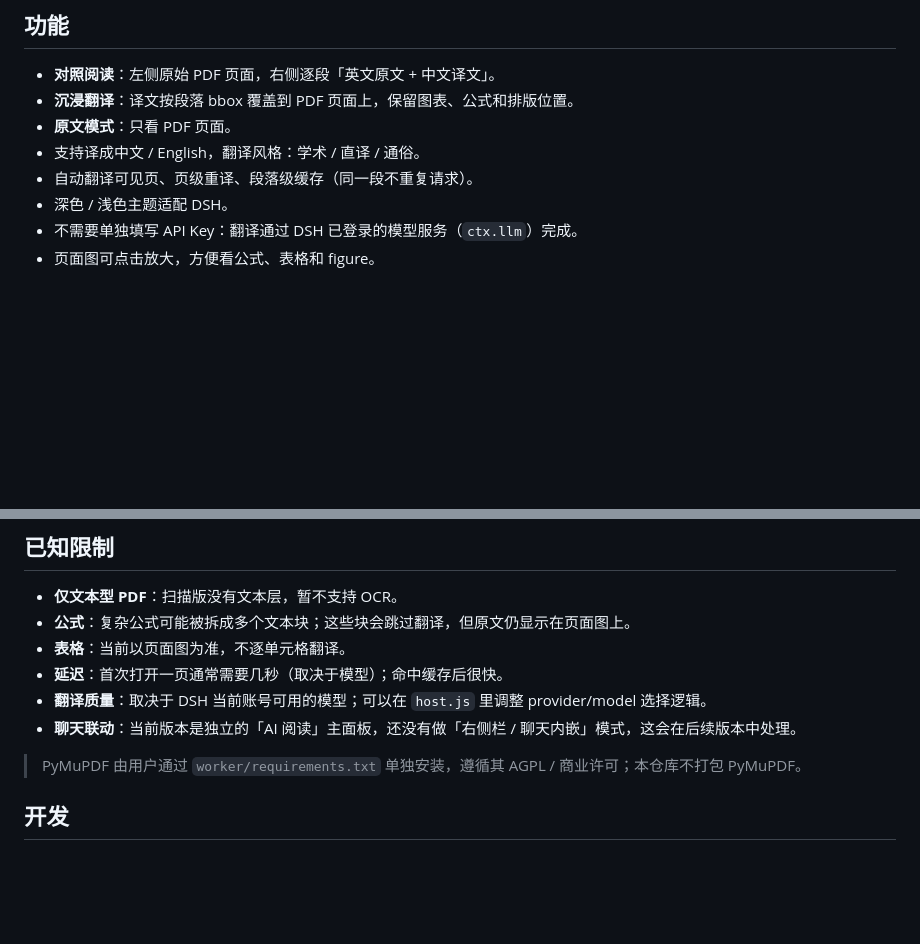
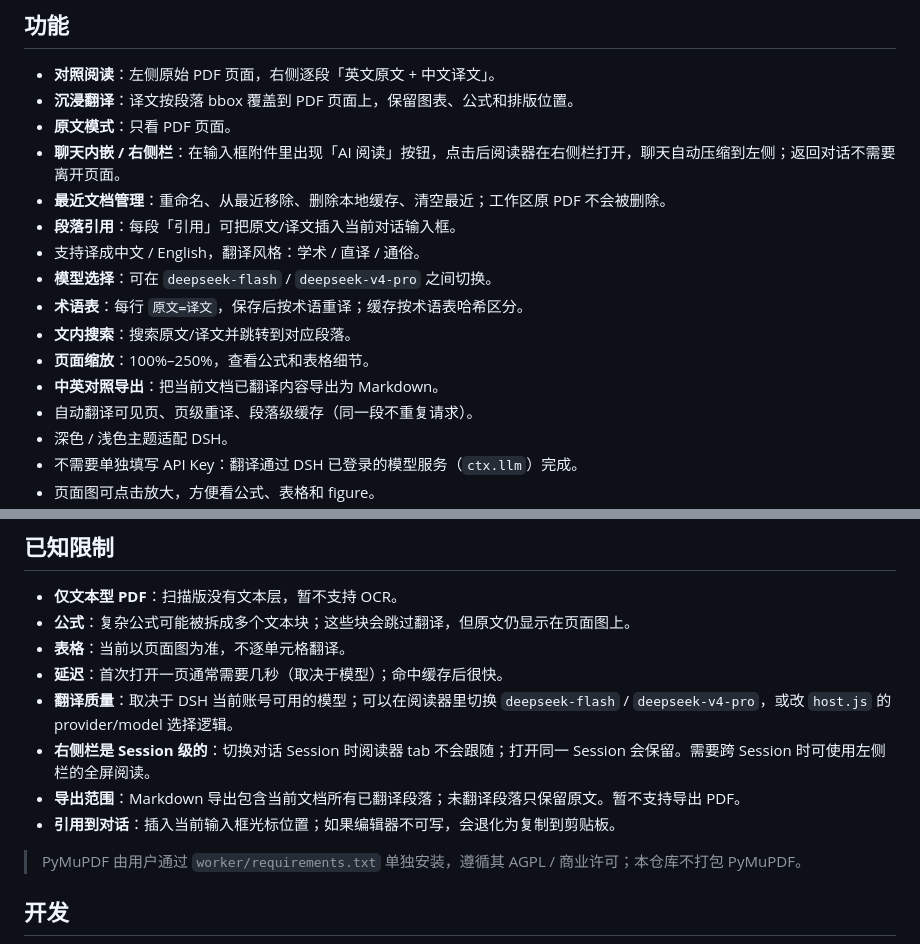
Before and after one commit to River-mathematics/dsh-ai-reader, a Markdown page: README.md, 2 parts joined by grey strips. Rendered like a GitHub page; blank space fills up the shorter version.

```diff
--- a/README.md
+++ b/README.md
@@ -13,7 +15,15 @@ An AI reading plugin for DeepSeek Harness: open a PDF, translate it page by page
 - **对照阅读**：左侧原始 PDF 页面，右侧逐段「英文原文 + 中文译文」。
 - **沉浸翻译**：译文按段落 bbox 覆盖到 PDF 页面上，保留图表、公式和排版位置。
 - **原文模式**：只看 PDF 页面。
+- **聊天内嵌 / 右侧栏**：在输入框附件里出现「AI 阅读」按钮，点击后阅读器在右侧栏打开，聊天自动压缩到左侧；返回对话不需要离开页面。
+- **最近文档管理**：重命名、从最近移除、删除本地缓存、清空最近；工作区原 PDF 不会被删除。
+- **段落引用**：每段「引用」可把原文/译文插入当前对话输入框。
 - 支持译成中文 / English，翻译风格：学术 / 直译 / 通俗。
+- **模型选择**：可在 `deepseek-flash` / `deepseek-v4-pro` 之间切换。
+- **术语表**：每行 `原文=译文`，保存后按术语重译；缓存按术语表哈希区分。
+- **文内搜索**：搜索原文/译文并跳转到对应段落。
+- **页面缩放**：100%–250%，查看公式和表格细节。
+- **中英对照导出**：把当前文档已翻译内容导出为 Markdown。
 - 自动翻译可见页、页级重译、段落级缓存（同一段不重复请求）。
 - 深色 / 浅色主题适配 DSH。
 - 不需要单独填写 API Key：翻译通过 DSH 已登录的模型服务（`ctx.llm`）完成。
@@ -136,8 +165,10 @@ docs/                   README 截图
 - **公式**：复杂公式可能被拆成多个文本块；这些块会跳过翻译，但原文仍显示在页面图上。
 - **表格**：当前以页面图为准，不逐单元格翻译。
 - **延迟**：首次打开一页通常需要几秒（取决于模型）；命中缓存后很快。
-- **翻译质量**：取决于 DSH 当前账号可用的模型；可以在 `host.js` 里调整 provider/model 选择逻辑。
-- **聊天联动**：当前版本是独立的「AI 阅读」主面板，还没有做「右侧栏 / 聊天内嵌」模式，这会在后续版本中处理。
+- **翻译质量**：取决于 DSH 当前账号可用的模型；可以在阅读器里切换 `deepseek-flash` / `deepseek-v4-pro`，或改 `host.js` 的 provider/model 选择逻辑。
+- **右侧栏是 Session 级的**：切换对话 Session 时阅读器 tab 不会跟随；打开同一 Session 会保留。需要跨 Session 时可使用左侧栏的全屏阅读。
+- **导出范围**：Markdown 导出包含当前文档所有已翻译段落；未翻译段落只保留原文。暂不支持导出 PDF。
+- **引用到对话**：插入当前输入框光标位置；如果编辑器不可写，会退化为复制到剪贴板。
 
 > PyMuPDF 由用户通过 `worker/requirements.txt` 单独安装，遵循其 AGPL / 商业许可；本仓库不打包 PyMuPDF。
 
```
Also changed, not shown: other parts of README.md (+35 -11 lines), docs/preview-compare-dark.png (deleted), docs/preview-compare.png (added), docs/preview-immersive.png, docs/preview-sidebar.png (added), 3 other files.
